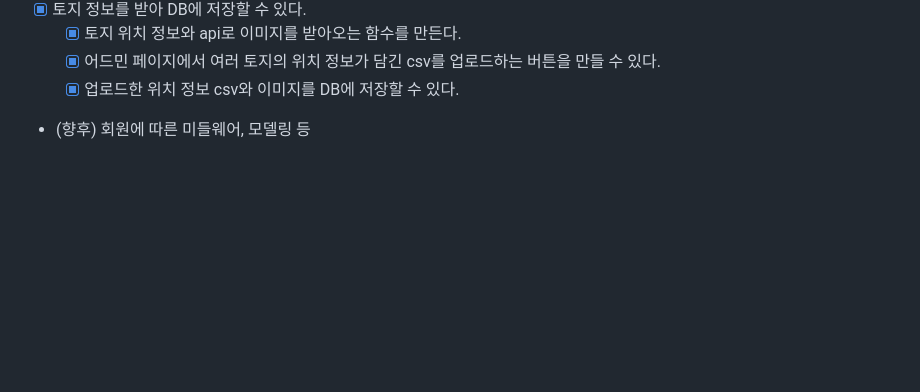
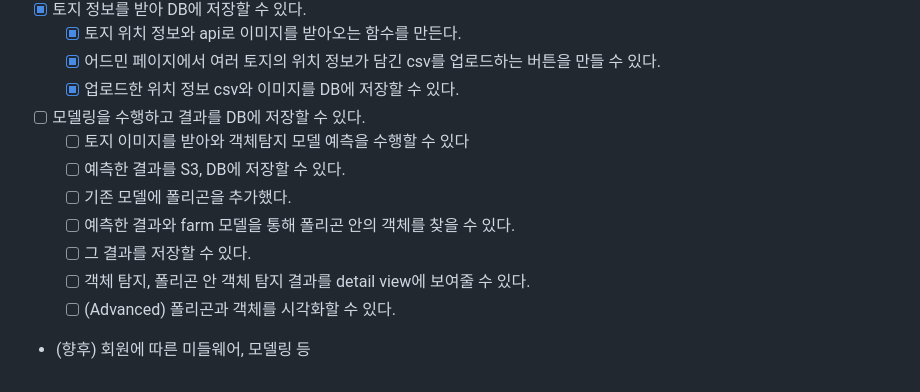
Before and after one commit to KOR-GEON-WOO/KT-AIVLE-SCHOOL-openfield-api-service, a Markdown page: docs/README.md, the part around the change. Drawn GitHub-style; blank space fills up the shorter version.

Commit message:
docs: 모델링 요구사항 추가

```diff
--- a/docs/README.md
+++ b/docs/README.md
@@ -47,4 +47,12 @@
   - [x] 토지 위치 정보와 api로 이미지를 받아오는 함수를 만든다.
   - [x] 어드민 페이지에서 여러 토지의 위치 정보가 담긴 csv를 업로드하는 버튼을 만들 수 있다.
   - [x] 업로드한 위치 정보 csv와 이미지를 DB에 저장할 수 있다.
+- [ ] 모델링을 수행하고 결과를 DB에 저장할 수 있다.
+  - [ ] 토지 이미지를 받아와 객체탐지 모델 예측을 수행할 수 있다
+  - [ ] 예측한 결과를 S3, DB에 저장할 수 있다.
+  - [ ] 기존 모델에 폴리곤을 추가했다.
+  - [ ] 예측한 결과와 farm 모델을 통해 폴리곤 안의 객체를 찾을 수 있다.
+  - [ ] 그 결과를 저장할 수 있다.
+  - [ ] 객체 탐지, 폴리곤 안 객체 탐지 결과를 detail view에 보여줄 수 있다.
+  - [ ] (Advanced) 폴리곤과 객체를 시각화할 수 있다.
 - (향후) 회원에 따른 미들웨어, 모델링 등
```
